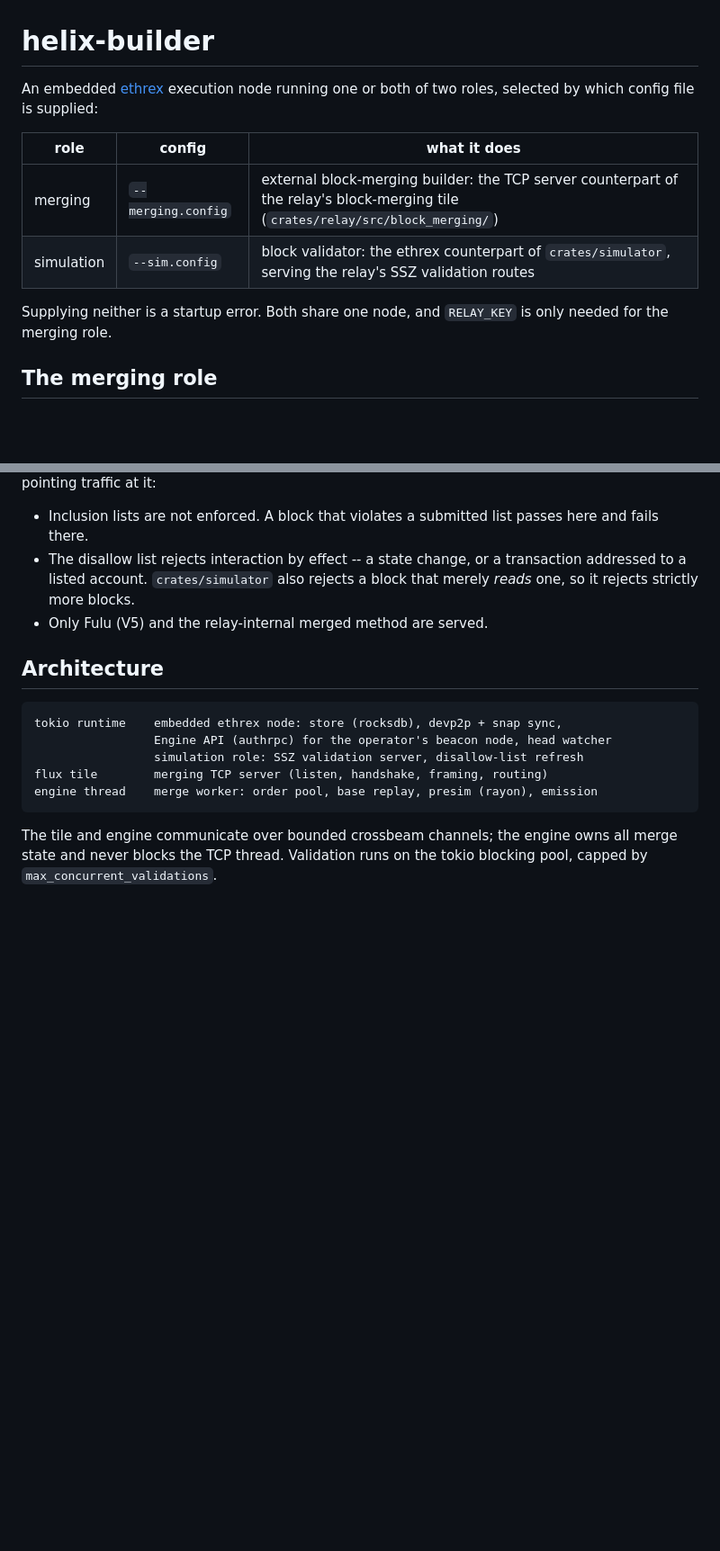
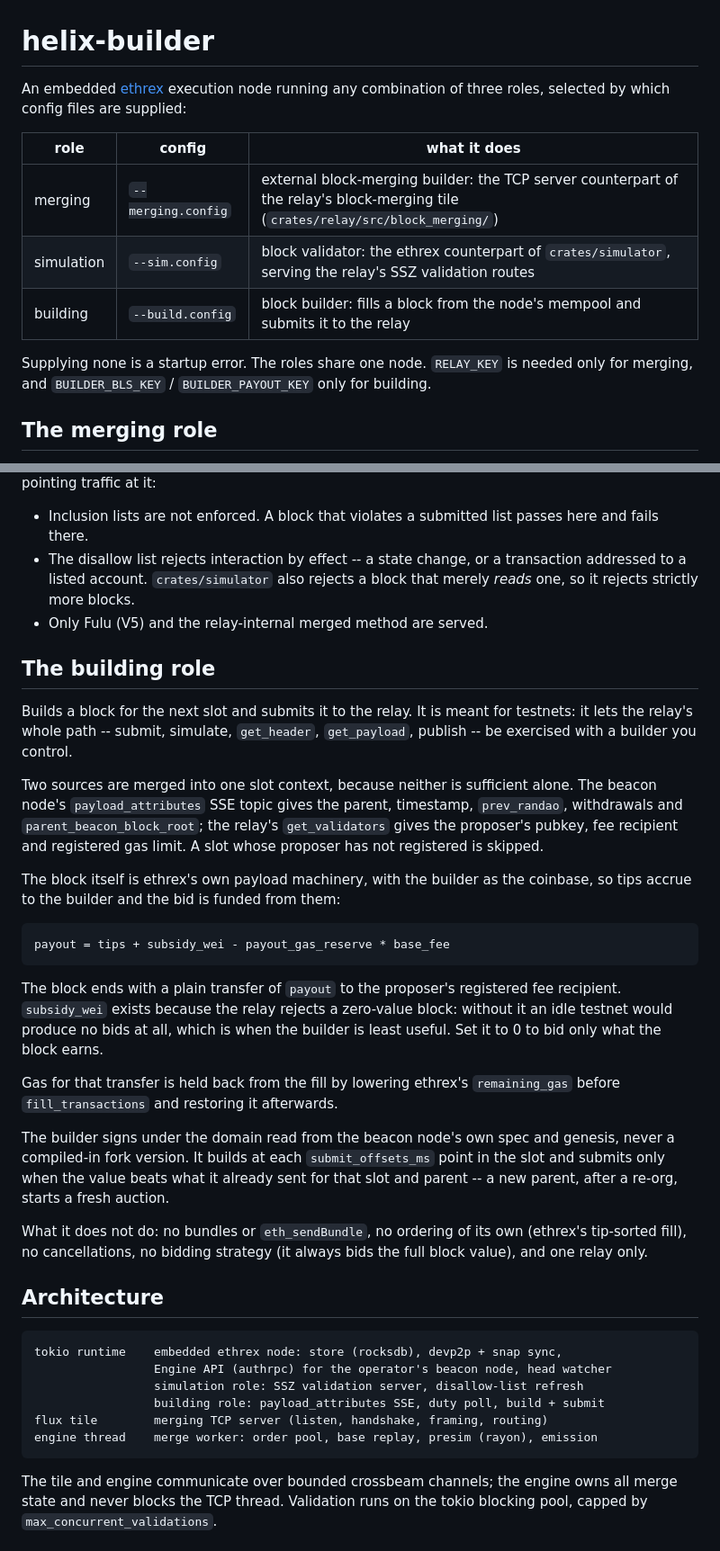
Before and after one commit to gattaca-com/helix, a Markdown page: crates/builder/README.md, 2 parts joined by grey strips. Shown at 90% size. Drawn GitHub-style; blank space fills up the shorter version.

Commit message:
Document the builder's third role
Co-Authored-By: Claude Opus 5 (1M context) <noreply@anthropic.com>

````diff
--- a/crates/builder/README.md
+++ b/crates/builder/README.md
@@ -1,15 +1,18 @@
 # helix-builder
 
 An embedded [ethrex](https://github.com/lambdaclass/ethrex) execution node
-running one or both of two roles, selected by which config file is supplied:
+running any combination of three roles, selected by which config files are
+supplied:
 
 | role | config | what it does |
 | --- | --- | --- |
 | merging | `--merging.config` | external block-merging builder: the TCP server counterpart of the relay's block-merging tile (`crates/relay/src/block_merging/`) |
 | simulation | `--sim.config` | block validator: the ethrex counterpart of `crates/simulator`, serving the relay's SSZ validation routes |
+| building | `--build.config` | block builder: fills a block from the node's mempool and submits it to the relay |
 
-Supplying neither is a startup error. Both share one node, and `RELAY_KEY` is
-only needed for the merging role.
+Supplying none is a startup error. The roles share one node. `RELAY_KEY` is
+needed only for merging, and `BUILDER_BLS_KEY` / `BUILDER_PAYOUT_KEY` only for
+building.
 
 ## The merging role
 
@@ -46,12 +49,50 @@ the relay must reach it through the simulator's `ssz_url`. Differences from
   block that merely *reads* one, so it rejects strictly more blocks.
 - Only Fulu (V5) and the relay-internal merged method are served.
 
+## The building role
+
+Builds a block for the next slot and submits it to the relay. It is meant for
+testnets: it lets the relay's whole path -- submit, simulate, `get_header`,
+`get_payload`, publish -- be exercised with a builder you control.
+
+Two sources are merged into one slot context, because neither is sufficient
+alone. The beacon node's `payload_attributes` SSE topic gives the parent,
+timestamp, `prev_randao`, withdrawals and `parent_beacon_block_root`; the
+relay's `get_validators` gives the proposer's pubkey, fee recipient and
+registered gas limit. A slot whose proposer has not registered is skipped.
+
+The block itself is ethrex's own payload machinery, with the builder as the
+coinbase, so tips accrue to the builder and the bid is funded from them:
+
+```
+payout = tips + subsidy_wei - payout_gas_reserve * base_fee
+```
+
+The block ends with a plain transfer of `payout` to the proposer's registered
+fee recipient. `subsidy_wei` exists because the relay rejects a zero-value
+block: without it an idle testnet would produce no bids at all, which is when
+the builder is least useful. Set it to 0 to bid only what the block earns.
+
+Gas for that transfer is held back from the fill by lowering ethrex's
+`remaining_gas` before `fill_transactions` and restoring it afterwards.
+
+The builder signs under the domain read from the beacon node's own spec and
+genesis, never a compiled-in fork version. It builds at each
+`submit_offsets_ms` point in the slot and submits only when the value beats
+what it already sent for that slot and parent -- a new parent, after a re-org,
+starts a fresh auction.
+
+What it does not do: no bundles or `eth_sendBundle`, no ordering of its own
+(ethrex's tip-sorted fill), no cancellations, no bidding strategy (it always
+bids the full block value), and one relay only.
+
 ## Architecture
 
 ```
 tokio runtime    embedded ethrex node: store (rocksdb), devp2p + snap sync,
                  Engine API (authrpc) for the operator's beacon node, head watcher
                  simulation role: SSZ validation server, disallow-list refresh
+                 building role: payload_attributes SSE, duty poll, build + submit
 flux tile        merging TCP server (listen, handshake, framing, routing)
 engine thread    merge worker: order pool, base replay, presim (rayon), emission
 ```
````
Also changed, not shown: other parts of crates/builder/README.md (+26 -1 lines).
